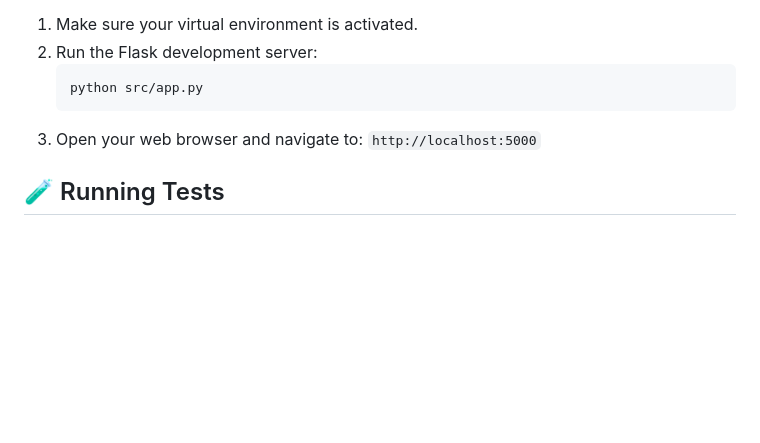
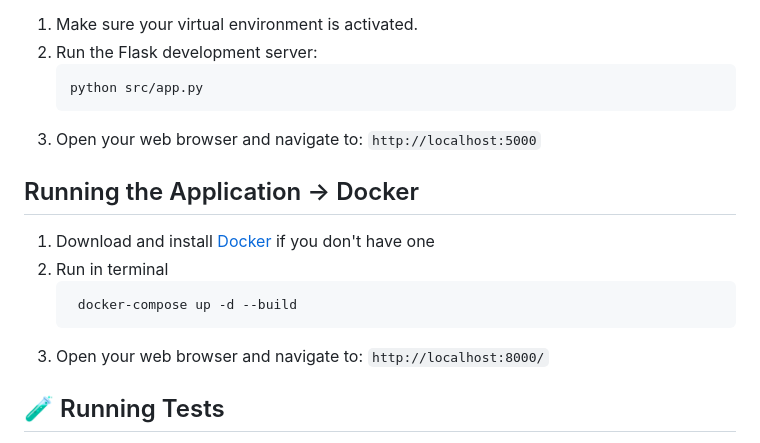
Before and after one commit to michalpuskac/Google-search-to-JSON, a Markdown page: README.md, the part around the change. Drawn GitHub-style; blank space fills up the shorter version.

````diff
--- a/README.md
+++ b/README.md
@@ -71,6 +71,14 @@ App is running on [render.com](https://render.com/)
     ```
 3.  Open your web browser and navigate to: `http://localhost:5000`
 
+## Running the Application -> Docker
+1. Download and install [Docker](https://render.com/) if you don't have one
+2. Run in terminal
+   ```bash
+    docker-compose up -d --build
+   ```
+3. Open your web browser and navigate to: `http://localhost:8000/`
+
 ## 🧪 Running Tests
 
 1.  Make sure your virtual environment is activated and development dependencies (`pytest`) are installed.
````
